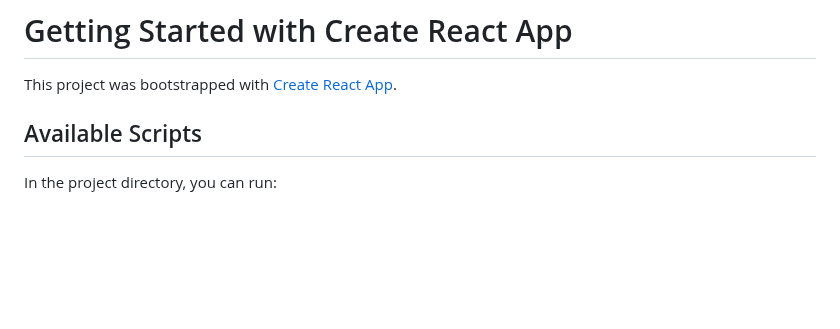
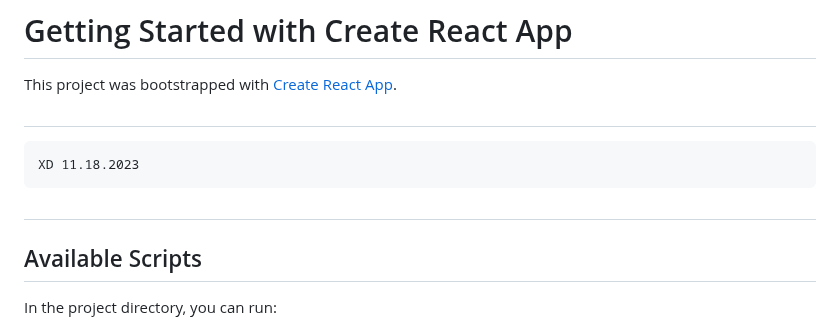
Before and after one commit to HaykArakelyan/WebStore, a Markdown page: README.md, the part around the change. Drawn GitHub-style; blank space fills up the shorter version.

Commit message:
Test README file.

```diff
--- a/README.md
+++ b/README.md
@@ -1,7 +1,9 @@
 # Getting Started with Create React App
 
 This project was bootstrapped with [Create React App](https://github.com/facebook/create-react-app).
-
+# #########################################################################
+    XD 11.18.2023
+#
 ## Available Scripts
 
 In the project directory, you can run:
```
